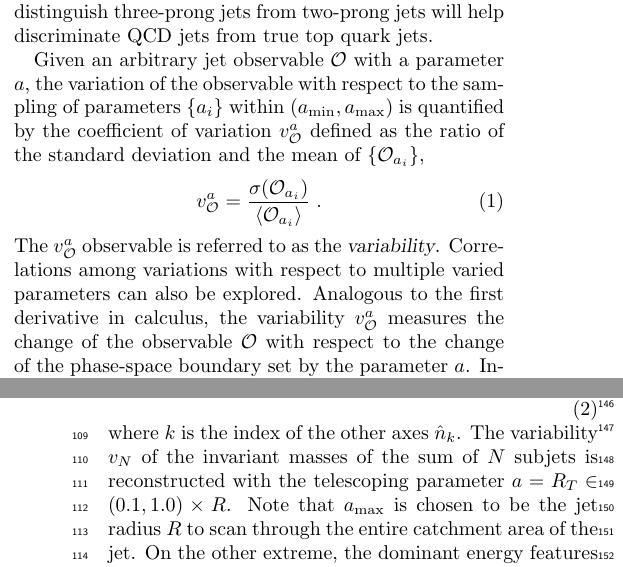
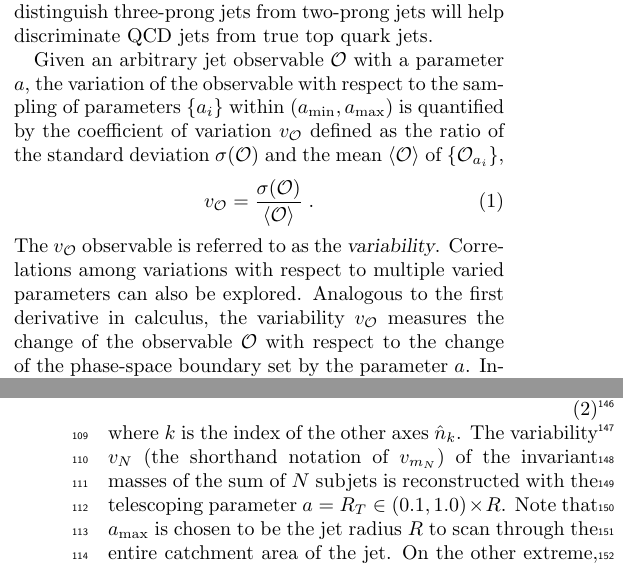
Before and after one commit to smeehan12/TelescopingJetsPaper, a LaTeX paper (TJet.tex): two parts of the columns of pages 1 and 2 of 6 before the commit and two parts of the columns of pages 1 and 2 of 5 after it, joined at a grey line, cut so that both start at the same text. Compiled offline with pdfLaTeX.

Commit message:
YT updated the draft

```diff
--- a/TJet.tex
+++ b/TJet.tex
@@ -65,17 +65,17 @@ In the case of boosted top quarks, the top mass ($M_t$) and the $W$ mass ($M_W$)
 \end{figure*}
 
 Given an arbitrary jet observable $\cal O$ with a parameter $a$,
-the variation of the observable with respect to the sampling of parameters $\{a_i\}$ within $(a_{\rm min},a_{\rm max})$ is quantified by the coefficient of variation $v_{\cal O}^a$ defined as the ratio of the standard deviation and the mean of $\{{\cal O}_{a_i}\}$,
+the variation of the observable with respect to the sampling of parameters $\{a_i\}$ within $(a_{\rm min},a_{\rm max})$ is quantified by the coefficient of variation $v_{\cal O}$ defined as the ratio of the standard deviation $\sigma({\cal O})$ and the mean $\langle {\cal O}\rangle$ of $\{{\cal O}_{a_i}\}$,
 \be
-    v_{\cal O}^a = \frac{\sigma({\cal O}_{a_i})}{\langle {\cal O}_{a_i}\rangle}\;.
+    v_{\cal O} = \frac{\sigma({\cal O})}{\langle {\cal O}\rangle}\;.
 \ee
-The $v_{\cal O}^a$ observable is referred to as the {\sl variability}. Correlations among variations with respect to multiple varied parameters can also be explored. Analogous to the first derivative in calculus, the variability $v_{\cal O}^a$ measures the change of the observable $\cal O$ with respect to the change of the phase-space boundary set by the parameter $a$. Instead of combining observables with different parameters in a multivariate analysis, the variability can give a trend of the observable variation which itself can be used as a distinguishing feature to classify jets.
+The $v_{\cal O}$ observable is referred to as the {\sl variability}. Correlations among variations with respect to multiple varied parameters can also be explored. Analogous to the first derivative in calculus, the variability $v_{\cal O}$ measures the change of the observable $\cal O$ with respect to the change of the phase-space boundary set by the parameter $a$. Instead of combining observables with different parameters in a multivariate analysis, the variability can give a trend of the observable variation which itself can be used as a distinguishing feature to classify jets.
 
 We focus on the variability of the jet mass with respect to varying the parameters which determine the jet constituents contributing to the jet mass. The sampling of the telescoping parameters is chosen to be uniform within the range $(a_{\rm min},a_{\rm max})$. We outline the procedure of \textit{telescoping subjets}: $N$ subjets are reconstructed exclusively around dominant energy flows within a jet. A similar method using the leading subjets in a reclustered jet was explored in \cite{Cui:2010km}. We groom the jets using the trimming algorithm with $R_{\rm sub}=0.3$ and $f_{\rm cut}=0.05$ to remove underlying event contaminations. Although we do not include pileup in our studies, using groomed jet constituents can also mitigate the pileup effect. We choose the subjet axes as the $N$-subjettiness axes \cite{Thaler:2011gf} with $\beta = 1$ and build subjets around them with radius $R_T$ within the voronoi regions \cite{Stewart:2010tn,Chien:2013kca,Stewart:2015waa,Thaler:2015xaa}. Particles are assigned to the nearest axis according to the distance $\Delta R_{ij}$ between the axis $\hat n_i$ and particle $p_j$,
 \begin{equation}
     {\rm subjet}_{i} = \{p_j~|~\Delta R_{ij}<R_T~{\rm and}~\Delta R_{ij}<\Delta R_{kj}\;,~\forall k\neq i\},
 \end{equation}
-where $k$ is the index of the other axes $\hat n_k$. The variability $v_N$ of the invariant masses of the sum of $N$ subjets is reconstructed with the telescoping parameter $a = R_{T}\in (0.1, 1.0)\times R$. Note that $a_{\rm max}$ is chosen to be the jet radius $R$ to scan through the entire catchment area of the jet. On the other extreme, the dominant energy features will be lost if $a$ is too small, so $a_{\rm min}$ is chosen as $0.1\times R$. We focus on $N = $ 2 and 3 in $W$ and $N = $ 2, 3, and 4 in top tagging, but $N$ could be extended further for more exotic boosted topologies.
+where $k$ is the index of the other axes $\hat n_k$. The variability $v_{N}$ (the shorthand notation of $v_{m_N}$) of the invariant masses of the sum of $N$ subjets is reconstructed with the telescoping parameter $a = R_{T}\in (0.1, 1.0)\times R$. Note that $a_{\rm max}$ is chosen to be the jet radius $R$ to scan through the entire catchment area of the jet. On the other extreme, the dominant energy features will be lost if $a$ is too small, so $a_{\rm min}$ is chosen as $0.1\times R$. We focus on $N = $ 2 and 3 in $W$ and $N = $ 2, 3, and 4 in top tagging, but $N$ could be extended further for more exotic boosted topologies.
 
 The generality of the telescoping algorithm allows a variety of other telescoping applications which are, however, beyond the scope of this Letter. For example, in \textit{telescoping pruning} one can fix $z_{\rm cut}$ and construct $v_{\rm prun}$, the variability of the pruned jet mass with the telescoping parameter $a$ in $D_{\rm cut} = a~ 2m_{\rm jet}/p_{T_{\rm jet}}$. In
 \textit{telescoping trimming}, one can fix the subjet radius $R_{\rm sub}$ and construct $v_{\rm trim}$, the variability of the trimmed jet mass with the telescoping parameter $a = f_{\rm cut}$. One can also construct $v_{\tau_N}$, the variability of the $N$-subjettiness with the telescoping parameter $a = \beta$ \cite{Thaler:2010tr}.
```
Also changed, not shown: TJet.bbl (added), TJet.pdf, TJet.tex (4 more changed lines).
